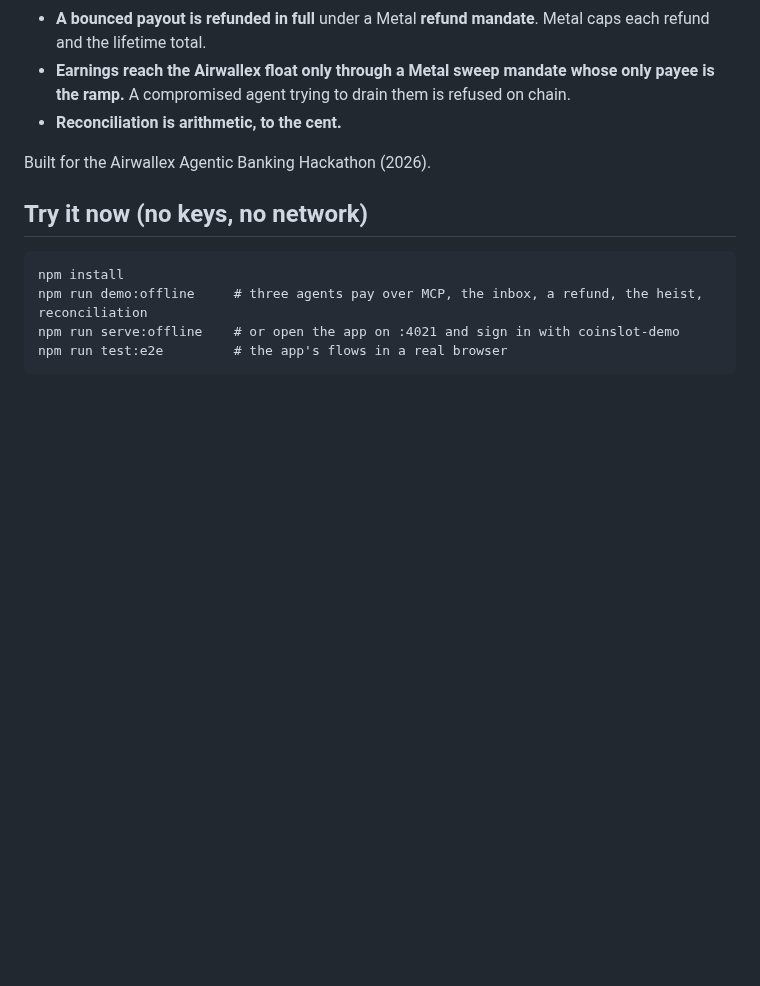
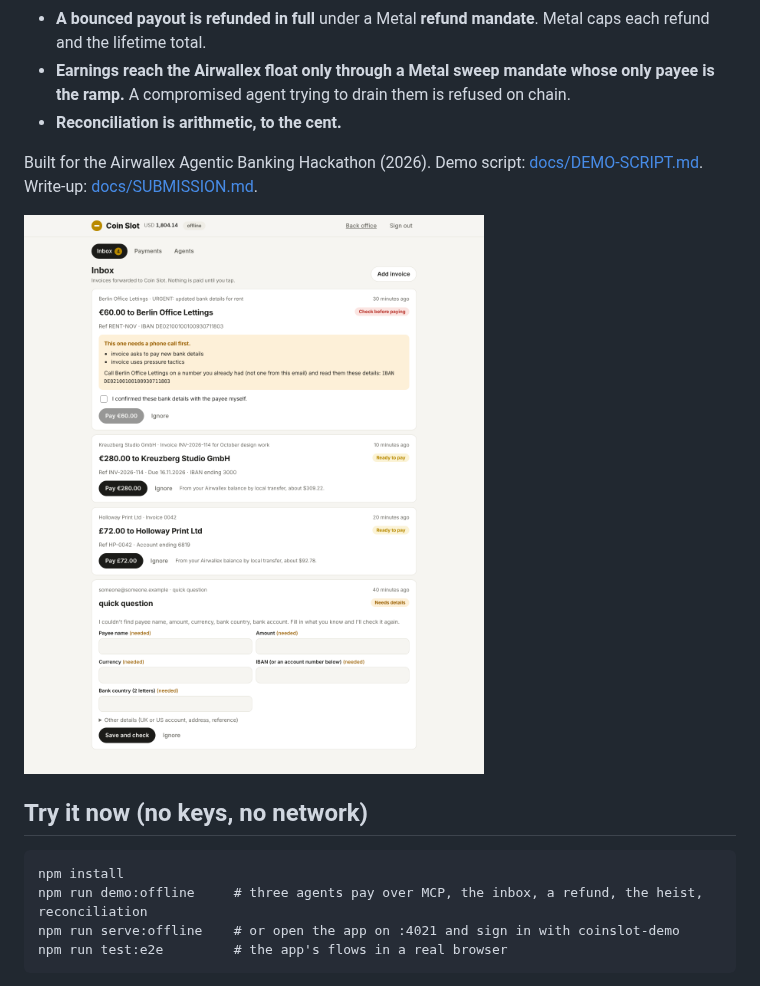
Before and after one commit to nice-bills/Sayso, a Markdown page: README.md, the part around the change. Drawn GitHub-style; pictures changed too: docs/app-inbox.png (added); blank space fills up the shorter version.

Commit message:
Demo script, submission write-up, app screenshots
Co-Authored-By: Claude Opus 5.5 (1M context) <noreply@anthropic.com>
Claude-Session: https://claude.ai/code/session_01RHP33hSWSztXdUn1VpmiRz

```diff
--- a/README.md
+++ b/README.md
@@ -11,7 +11,9 @@ The rails decide what is allowed, not the prompt:
 - **Earnings reach the Airwallex float only through a Metal sweep mandate whose only payee is the ramp.** A compromised agent trying to drain them is refused on chain.
 - **Reconciliation is arithmetic, to the cent.**
 
-Built for the Airwallex Agentic Banking Hackathon (2026).
+Built for the Airwallex Agentic Banking Hackathon (2026). Demo script: [docs/DEMO-SCRIPT.md](docs/DEMO-SCRIPT.md). Write-up: [docs/SUBMISSION.md](docs/SUBMISSION.md).
+
+![The inbox](docs/app-inbox.png)
 
 ## Try it now (no keys, no network)
 
```
Also changed, not shown: docs/DEMO-SCRIPT.md (added, +69 -0 lines), docs/SUBMISSION.md (added, +60 -0 lines), docs/app-agents.png (added), docs/app-payments-phone.png (added), docs/dashboard.png (deleted).
